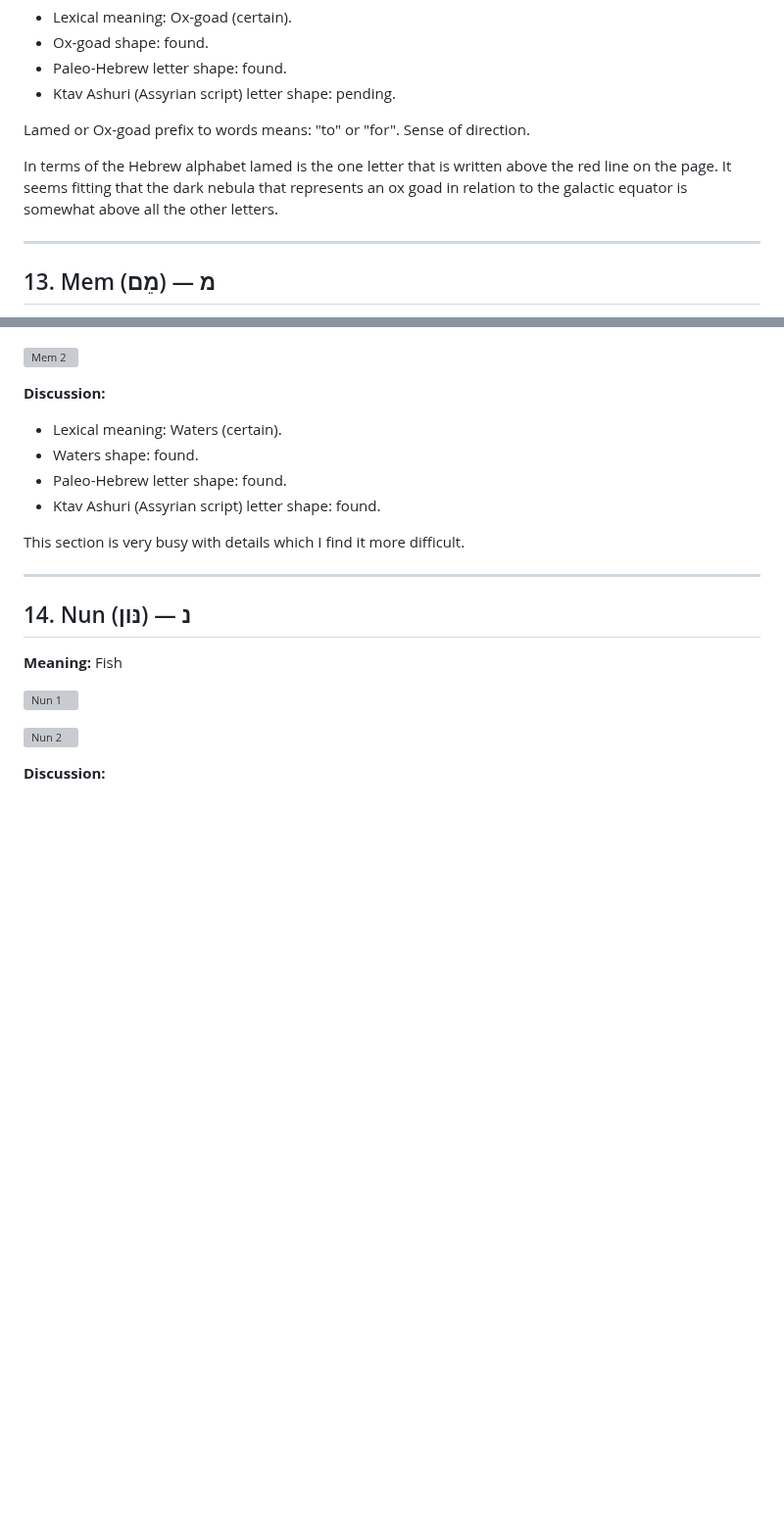
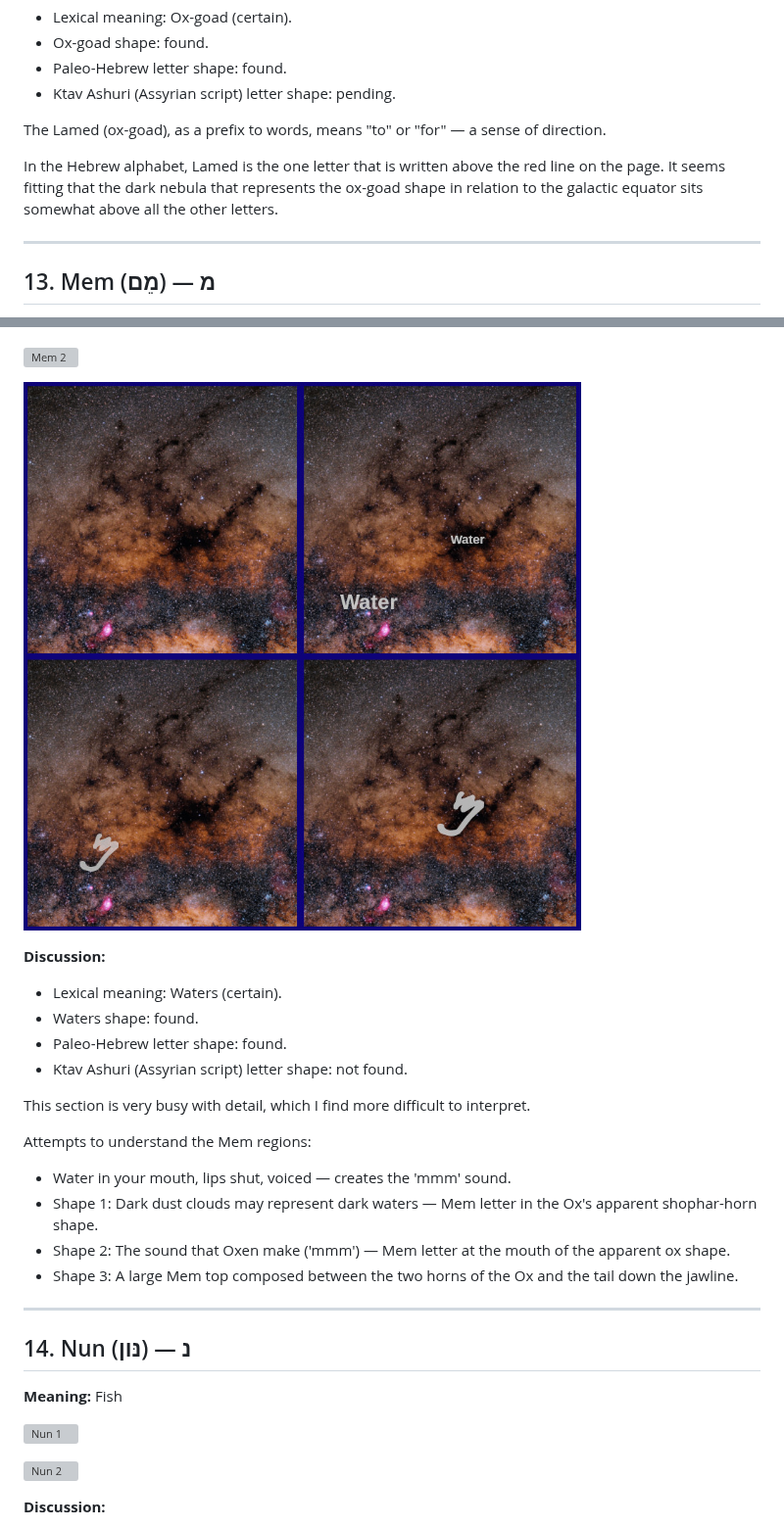
Before and after one commit to alef-tav-calendar/alef-tav-calendar, a Markdown page: 22_retrogrades/README.md, 2 parts joined by grey strips. Shown at 98% size. GitHub-like rendering; pictures changed too: 22_retrogrades/13_Mem3.jpg (added); blank space fills up the shorter version; grey boxes are pictures that could not be loaded.

Commit message:
update lamed and mem

```diff
--- a/22_retrogrades/README.md
+++ b/22_retrogrades/README.md
@@ -451,9 +451,9 @@ Once again the synonomous meaning can be seen in Proverbs 31 Yod, Kaph, Kaph, Yo
  - Paleo-Hebrew letter shape: found.
  - Ktav Ashuri (Assyrian script) letter shape: pending.
 
-Lamed or Ox-goad prefix to words means: "to" or "for".  Sense of direction.
+The Lamed (ox-goad), as a prefix to words, means "to" or "for" — a sense of direction.
 
-In terms of the Hebrew alphabet lamed is the one letter that is written above the red line on the page.  It seems fitting that the dark nebula that represents an ox goad in relation to the galactic equator is somewhat above all the other letters.
+In the Hebrew alphabet, Lamed is the one letter that is written above the red line on the page.  It seems fitting that the dark nebula that represents the ox-goad shape in relation to the galactic equator sits somewhat above all the other letters.
 
 
 ---
@@ -466,13 +466,22 @@ In terms of the Hebrew alphabet lamed is the one letter that is written above th
 
 ![Mem 2](13_Mem2.jpg)
 
+![Mem 3](13_Mem3.jpg)
+
 **Discussion:**
  - Lexical meaning: Waters (certain).
  - Waters shape: found.
  - Paleo-Hebrew letter shape: found.
- - Ktav Ashuri (Assyrian script) letter shape: found.
+ - Ktav Ashuri (Assyrian script) letter shape: not found.
 
-This section is very busy with details which I find it more difficult.
+This section is very busy with detail, which I find more difficult to interpret.
+
+Attempts to understand the Mem regions:
+ - Water in your mouth, lips shut, voiced — creates the 'mmm' sound.
+ - Shape 1: Dark dust clouds may represent dark waters — Mem letter in the Ox's apparent shophar-horn shape.
+ - Shape 2: The sound that Oxen make ('mmm') — Mem letter at the mouth of the apparent ox shape.
+ - Shape 3: A large Mem top composed between the two horns of the Ox and the tail down the jawline.
+
 
 ---
 
```
Also changed, not shown: 1 other file.
